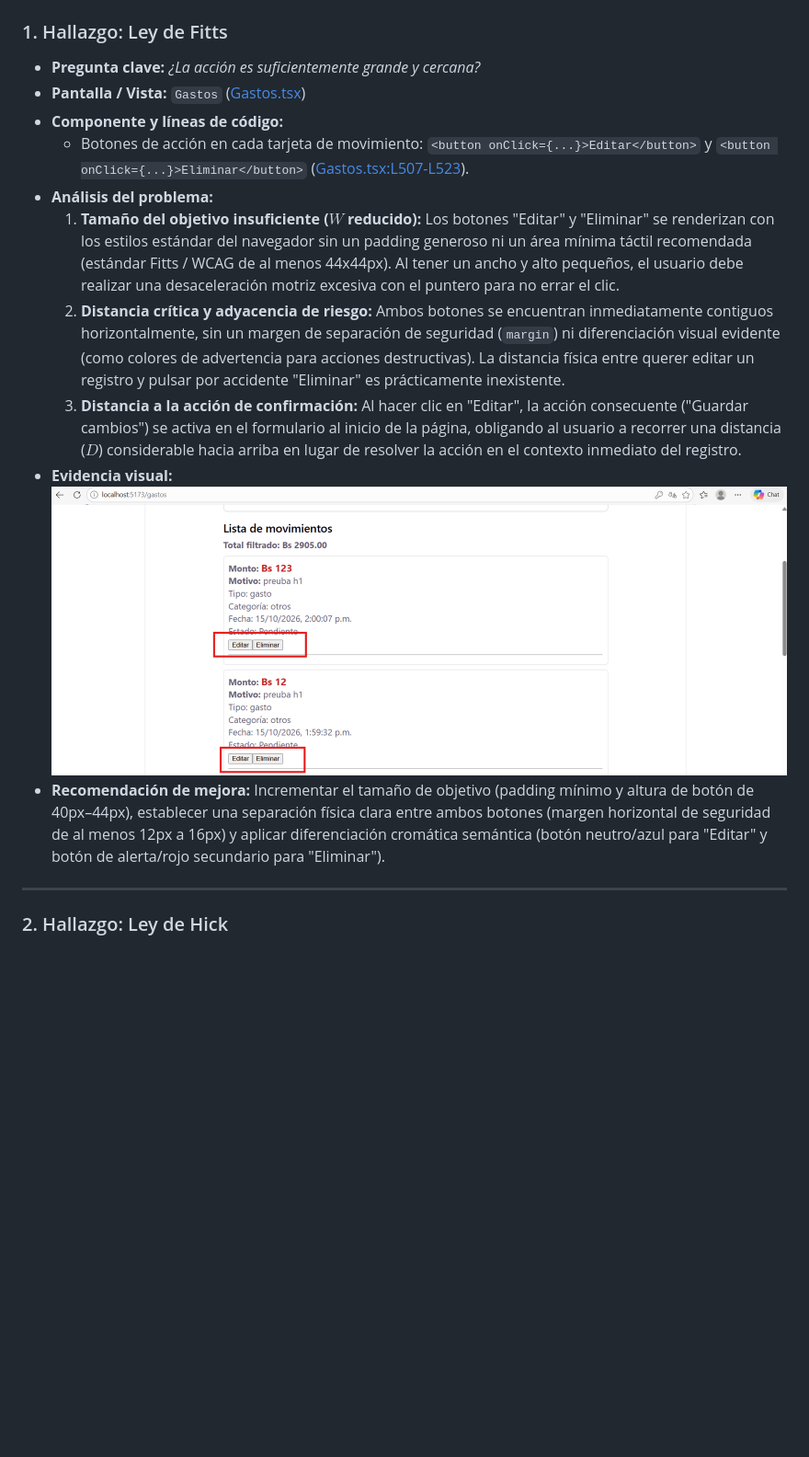
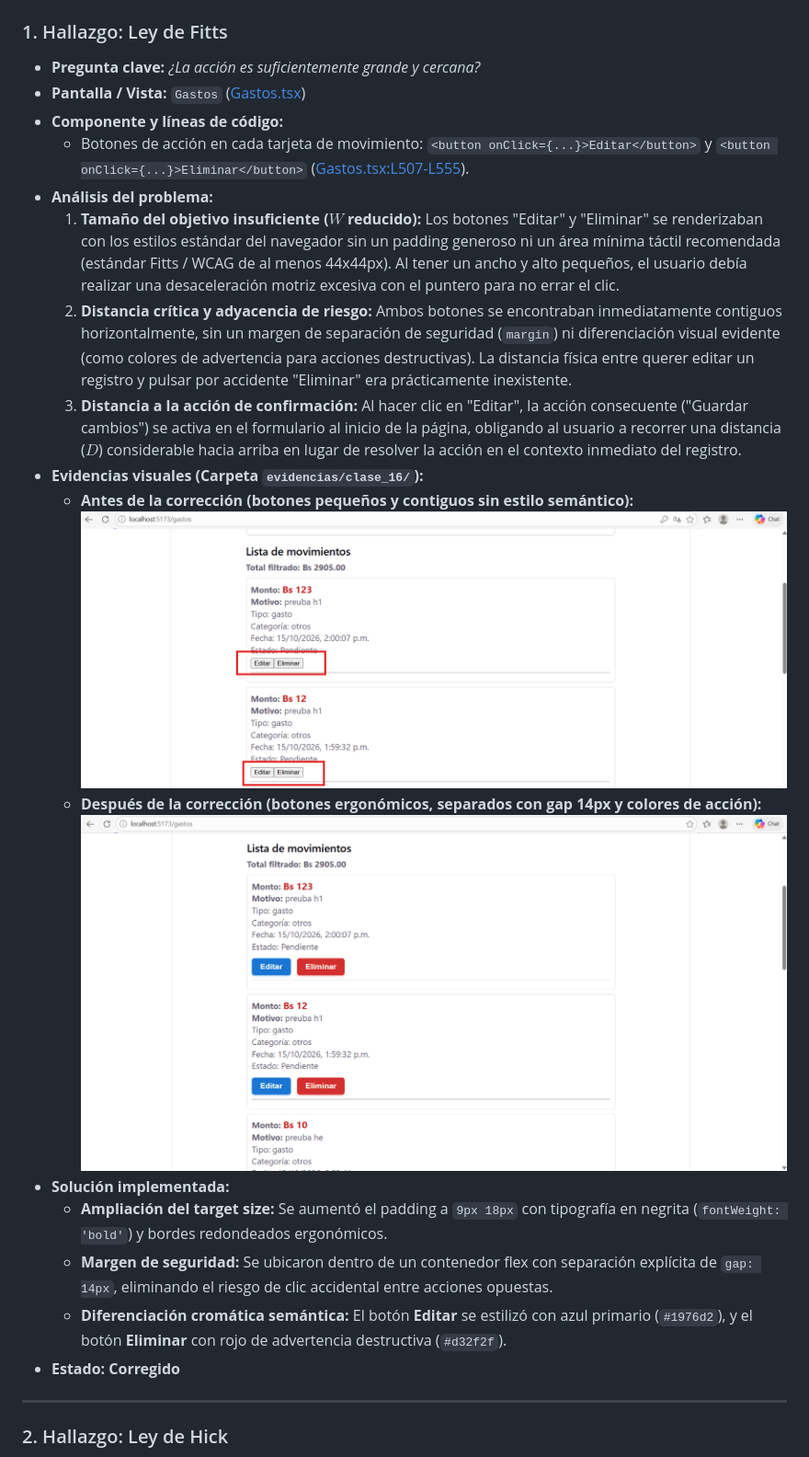
Before and after one commit to MarcosLehonti/ihc_segundo_proyecto, a Markdown page: docs/registro_de_hallazgos_de_interaccion.md, the part around one of its changes. Shown at 92% size. Drawn GitHub-style; pictures changed too: docs/evidencias/clase_16/evidencia Fitts despues.png (added), docs/evidencias/clase_16/evidencia Fitts.png (added); blank space fills up the shorter version.

Commit message:
correcciones de fitts + evidencia de hallazgo

```diff
--- a/docs/registro_de_hallazgos_de_interaccion.md
+++ b/docs/registro_de_hallazgos_de_interaccion.md
@@ -22,12 +22,19 @@ Documento de análisis de interacción humano-computador basado en leyes clásic
 * **Componente y líneas de código:**
-  - Botones de acción en cada tarjeta de movimiento: `<button onClick={...}>Editar</button>` y `<button onClick={...}>Eliminar</button>` ([Gastos.tsx:L507-L523](file:///c:/Users/HP/Desktop/Universidad/Interaccion%20Hombre%20Computador/segundo_proyecto/frontend/src/pages/Gastos.tsx#L507-L523)).
+  - Botones de acción en cada tarjeta de movimiento: `<button onClick={...}>Editar</button>` y `<button onClick={...}>Eliminar</button>` ([Gastos.tsx:L507-L555](file:///c:/Users/HP/Desktop/Universidad/Interaccion%20Hombre%20Computador/segundo_proyecto/frontend/src/pages/Gastos.tsx#L507-L555)).
 * **Análisis del problema:**
-  1. **Tamaño del objetivo insuficiente ($W$ reducido):** Los botones "Editar" y "Eliminar" se renderizan con los estilos estándar del navegador sin un padding generoso ni un área mínima táctil recomendada (estándar Fitts / WCAG de al menos 44x44px). Al tener un ancho y alto pequeños, el usuario debe realizar una desaceleración motriz excesiva con el puntero para no errar el clic.
-  2. **Distancia crítica y adyacencia de riesgo:** Ambos botones se encuentran inmediatamente contiguos horizontalmente, sin un margen de separación de seguridad (`margin`) ni diferenciación visual evidente (como colores de advertencia para acciones destructivas). La distancia física entre querer editar un registro y pulsar por accidente "Eliminar" es prácticamente inexistente.
+  1. **Tamaño del objetivo insuficiente ($W$ reducido):** Los botones "Editar" y "Eliminar" se renderizaban con los estilos estándar del navegador sin un padding generoso ni un área mínima táctil recomendada (estándar Fitts / WCAG de al menos 44x44px). Al tener un ancho y alto pequeños, el usuario debía realizar una desaceleración motriz excesiva con el puntero para no errar el clic.
+  2. **Distancia crítica y adyacencia de riesgo:** Ambos botones se encontraban inmediatamente contiguos horizontalmente, sin un margen de separación de seguridad (`margin`) ni diferenciación visual evidente (como colores de advertencia para acciones destructivas). La distancia física entre querer editar un registro y pulsar por accidente "Eliminar" era prácticamente inexistente.
   3. **Distancia a la acción de confirmación:** Al hacer clic en "Editar", la acción consecuente ("Guardar cambios") se activa en el formulario al inicio de la página, obligando al usuario a recorrer una distancia ($D$) considerable hacia arriba en lugar de resolver la acción en el contexto inmediato del registro.
-* **Evidencia visual:**
-  ![Captura Ley de Fitts](evidencias/evidencia%20Fitts.png)
-* **Recomendación de mejora:** Incrementar el tamaño de objetivo (padding mínimo y altura de botón de 40px–44px), establecer una separación física clara entre ambos botones (margen horizontal de seguridad de al menos 12px a 16px) y aplicar diferenciación cromática semántica (botón neutro/azul para "Editar" y botón de alerta/rojo secundario para "Eliminar").
+* **Evidencias visuales (Carpeta `evidencias/clase_16/`):**
+  * **Antes de la corrección (botones pequeños y contiguos sin estilo semántico):**
+    ![Captura Ley de Fitts - Antes](evidencias/clase_16/evidencia%20Fitts.png)
+  * **Después de la corrección (botones ergonómicos, separados con gap 14px y colores de acción):**
+    ![Captura Ley de Fitts - Después](evidencias/clase_16/evidencia%20Fitts%20despues.png)
+* **Solución implementada:**
+  - **Ampliación del target size:** Se aumentó el padding a `9px 18px` con tipografía en negrita (`fontWeight: 'bold'`) y bordes redondeados ergonómicos.
+  - **Margen de seguridad:** Se ubicaron dentro de un contenedor flex con separación explícita de `gap: 14px`, eliminando el riesgo de clic accidental entre acciones opuestas.
+  - **Diferenciación cromática semántica:** El botón **Editar** se estilizó con azul primario (`#1976d2`), y el botón **Eliminar** con rojo de advertencia destructiva (`#d32f2f`).
+* **Estado:** **Corregido**
 
 ---
 
```
Also changed, not shown: other parts of docs/registro_de_hallazgos_de_interaccion.md (+2 -2 lines), 1 other file.
